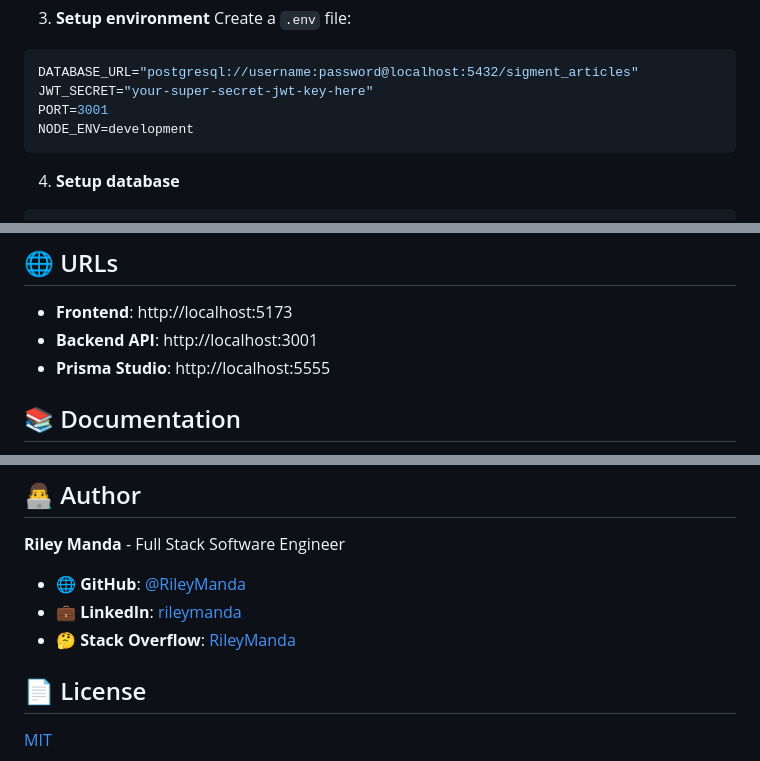
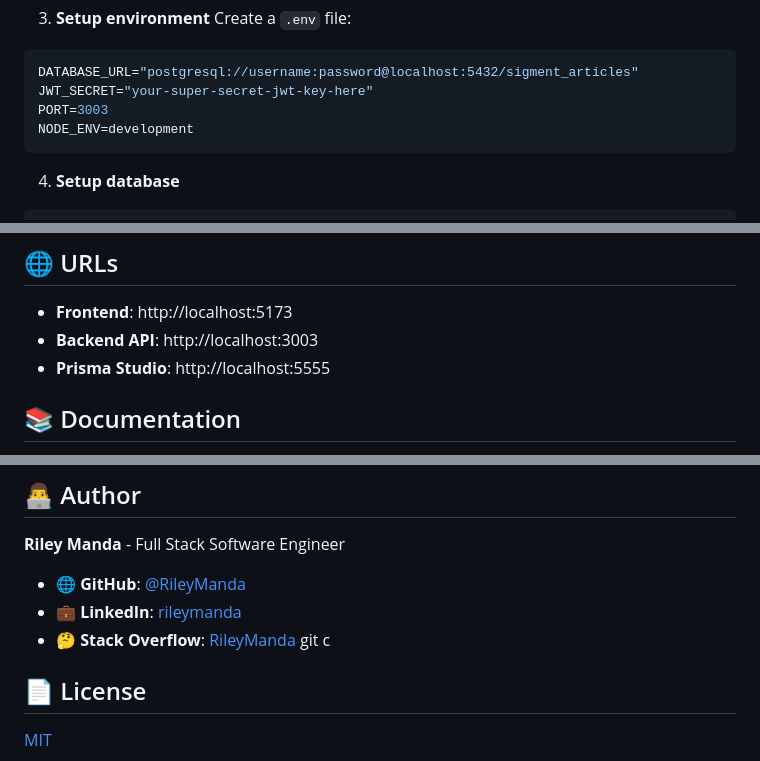
Before and after one commit to RileyManda/sigment-article-hub, a Markdown page: README.md, 3 parts joined by grey strips. Rendered like a GitHub page.

Commit message:
fix: Updated backend port in README for consistency

````diff
--- a/README.md
+++ b/README.md
@@ -77,7 +77,7 @@ Create a `.env` file:
 ```bash
 DATABASE_URL="postgresql://username:password@localhost:5432/sigment_articles"
 JWT_SECRET="your-super-secret-jwt-key-here"
-PORT=3001
+PORT=3003
 NODE_ENV=development
 ```
 
@@ -167,7 +167,7 @@ sigment-article-hub/
 ## 🌐 URLs
 
 - **Frontend**: http://localhost:5173
-- **Backend API**: http://localhost:3001
+- **Backend API**: http://localhost:3003
 - **Prisma Studio**: http://localhost:5555
 
 ## 📚 Documentation
@@ -183,7 +183,7 @@ sigment-article-hub/
 - 🌐 **GitHub**: [@RileyManda](https://github.com/RileyManda)
 - 💼 **LinkedIn**: [rileymanda](https://www.linkedin.com/in/rileymanda/)
 - 🤔 **Stack Overflow**: [RileyManda](https://stackoverflow.com/users/6129553/rileymanda)
-
+git c
 ## 📄 License
 
 [MIT](./LICENSE)
````
